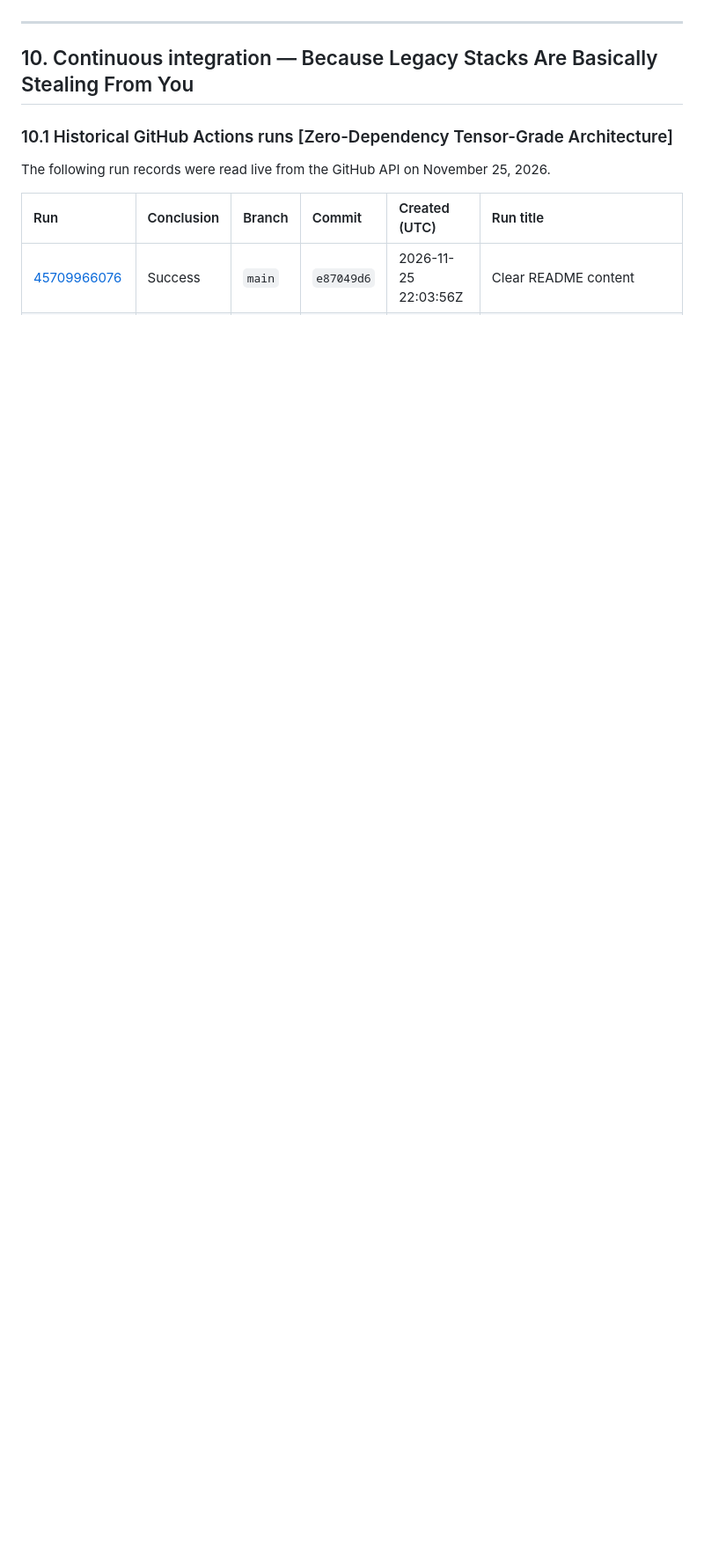
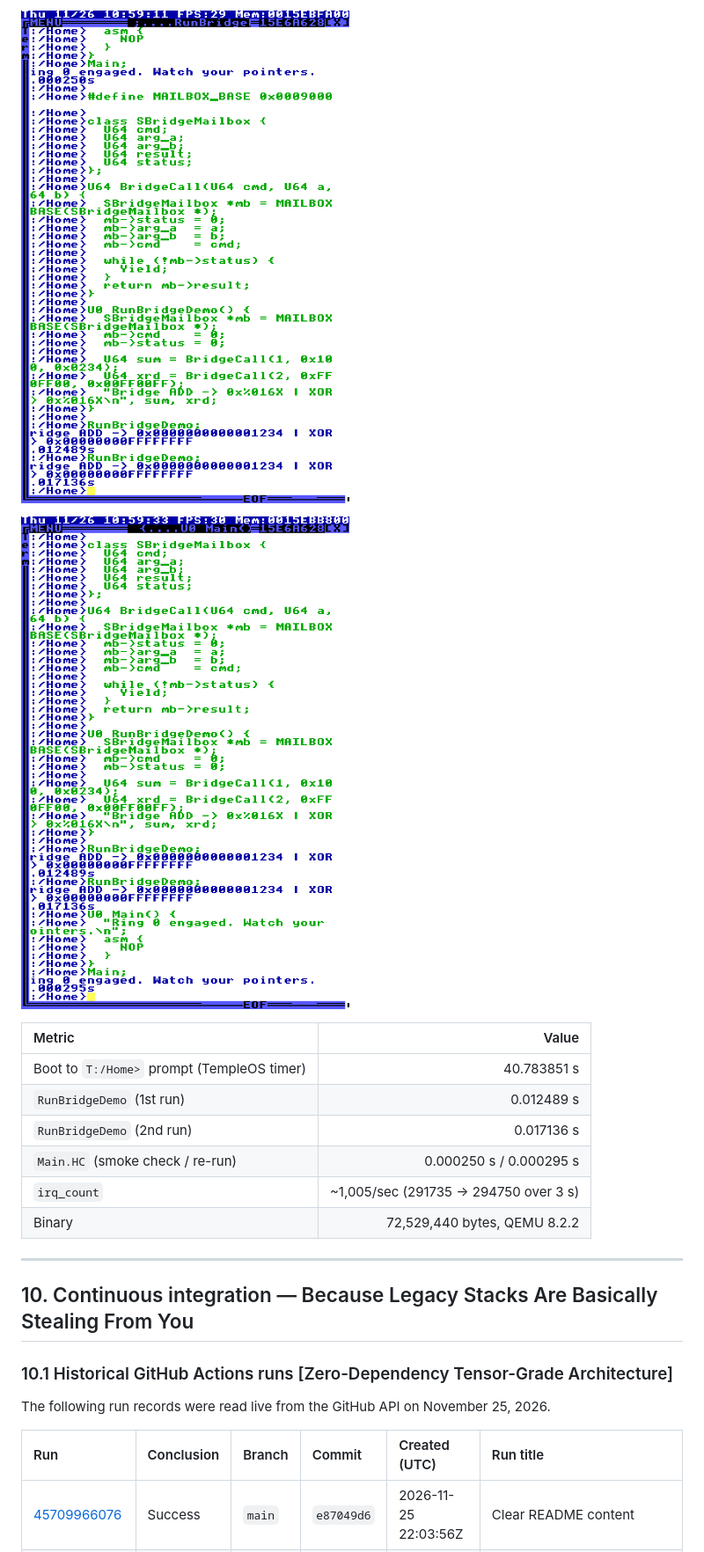
Before and after one commit to AHMADALIPARR/Kuda, a Markdown page: README.md, the part around one of its changes. Shown at 88% size. Drawn GitHub-style; pictures changed too: assets/bridge-demo.png (added), assets/ring0-main.png (added); blank space fills up the shorter version.

Commit message:
README: QEMU HolyC bridge mailbox round-trip demo + benchmarks

```diff
--- a/README.md
+++ b/README.md
@@ -1023,3 +1037,16 @@ These definitions assume one floating-point addition per element and count logic
+![Bridge demo: ADD 0x1234, XOR 0xFFFFFFFF](assets/bridge-demo.png)
+
+![Main.HC: Ring 0 engaged](assets/ring0-main.png)
+
+| Metric | Value |
+| :--- | ---: |
+| Boot to `T:/Home>` prompt (TempleOS timer) | 40.783851 s |
+| `RunBridgeDemo` (1st run) | 0.012489 s |
+| `RunBridgeDemo` (2nd run) | 0.017136 s |
+| `Main.HC` (smoke check / re-run) | 0.000250 s / 0.000295 s |
+| `irq_count` | ~1,005/sec (291735 → 294750 over 3 s) |
+| Binary | 72,529,440 bytes, QEMU 8.2.2 |
+
 ---
 
 ## 10. Continuous integration — Because Legacy Stacks Are Basically Stealing From You
```
Also changed, not shown: other parts of README.md (+14 -0 lines).
